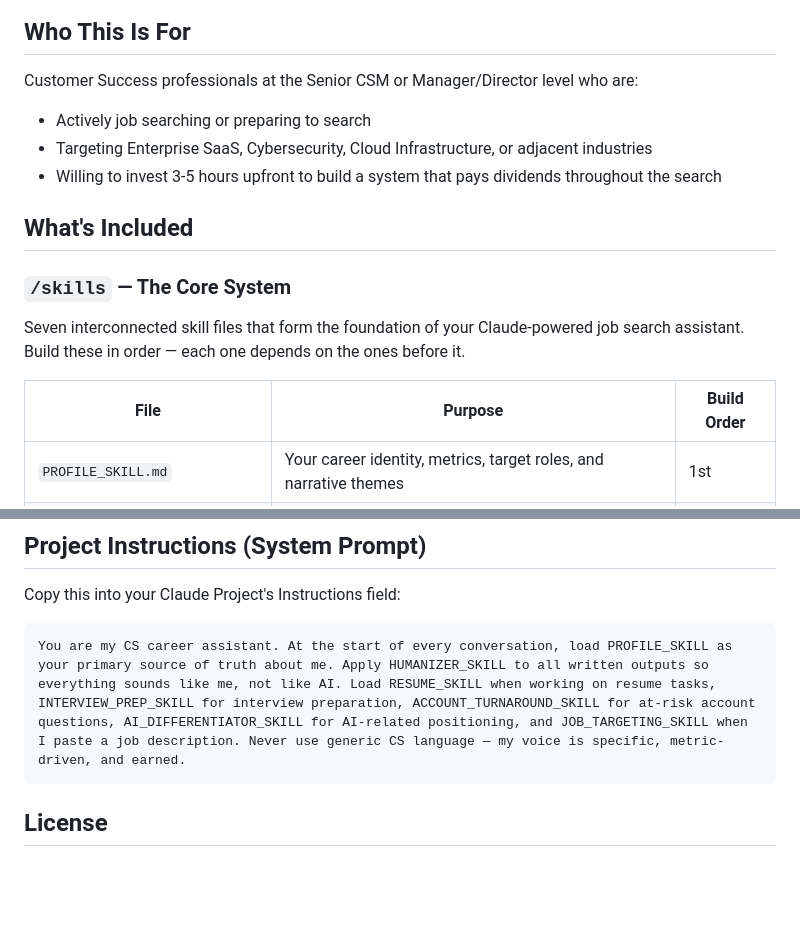
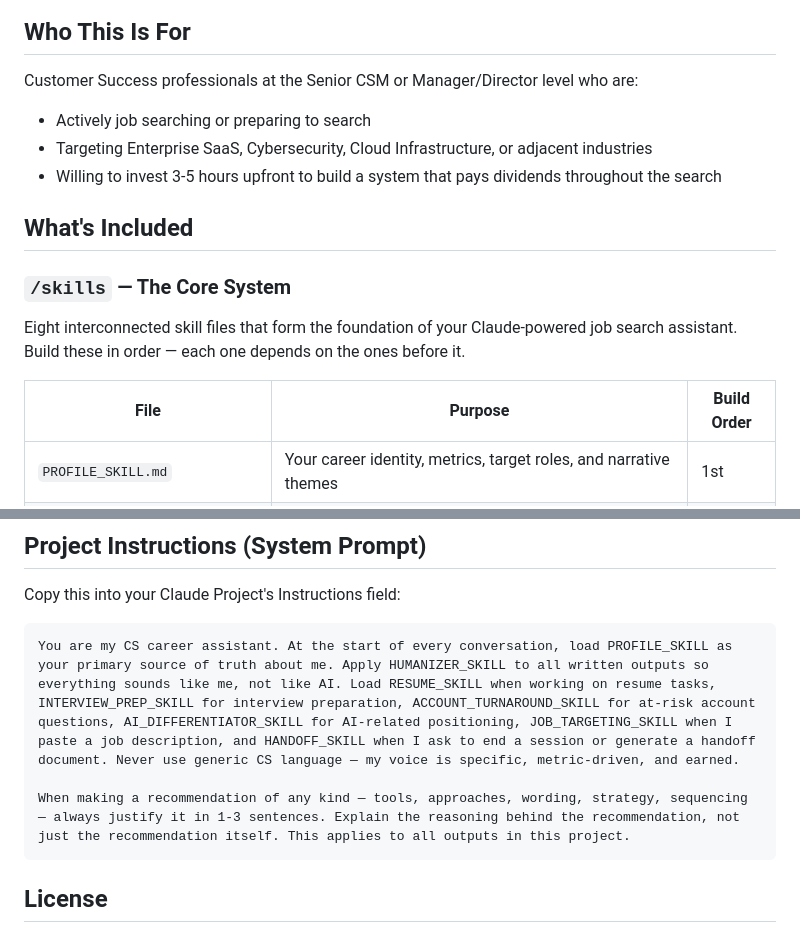
Before and after one commit to joshualyons22/lyons-cs-jobsearch-skills, a Markdown page: README.md, 2 parts joined by grey strips. Rendered like a GitHub page; blank space fills up the shorter version.

````diff
--- a/README.md
+++ b/README.md
@@ -11,6 +11,7 @@ These are Markdown instruction files — called "skills" — that you upload to
 ## Who This Is For
 
 Customer Success professionals at the Senior CSM or Manager/Director level who are:
+
 - Actively job searching or preparing to search
 - Targeting Enterprise SaaS, Cybersecurity, Cloud Infrastructure, or adjacent industries
 - Willing to invest 3-5 hours upfront to build a system that pays dividends throughout the search
@@ -18,10 +19,11 @@ Customer Success professionals at the Senior CSM or Manager/Director level who a
 ## What's Included
 
 ### `/skills` — The Core System
-Seven interconnected skill files that form the foundation of your Claude-powered job search assistant. Build these in order — each one depends on the ones before it.
+
+Eight interconnected skill files that form the foundation of your Claude-powered job search assistant. Build these in order — each one depends on the ones before it.
 
 | File | Purpose | Build Order |
-|------|---------|-------------|
+|---|---|---|
 | `PROFILE_SKILL.md` | Your career identity, metrics, target roles, and narrative themes | 1st |
 | `HUMANIZER_SKILL.md` | Your writing voice — makes all outputs sound like you, not AI | 2nd |
 | `RESUME_SKILL.md` | Your complete resume content and tailoring rules | 3rd |
@@ -78,7 +93,9 @@ Fork this repo to your own GitHub account. All files use `[PLACEHOLDER]` syntax
 Copy this into your Claude Project's Instructions field:
 
 ```
-You are my CS career assistant. At the start of every conversation, load PROFILE_SKILL as your primary source of truth about me. Apply HUMANIZER_SKILL to all written outputs so everything sounds like me, not like AI. Load RESUME_SKILL when working on resume tasks, INTERVIEW_PREP_SKILL for interview preparation, ACCOUNT_TURNAROUND_SKILL for at-risk account questions, AI_DIFFERENTIATOR_SKILL for AI-related positioning, and JOB_TARGETING_SKILL when I paste a job description. Never use generic CS language — my voice is specific, metric-driven, and earned.
+You are my CS career assistant. At the start of every conversation, load PROFILE_SKILL as your primary source of truth about me. Apply HUMANIZER_SKILL to all written outputs so everything sounds like me, not like AI. Load RESUME_SKILL when working on resume tasks, INTERVIEW_PREP_SKILL for interview preparation, ACCOUNT_TURNAROUND_SKILL for at-risk account questions, AI_DIFFERENTIATOR_SKILL for AI-related positioning, JOB_TARGETING_SKILL when I paste a job description, and HANDOFF_SKILL when I ask to end a session or generate a handoff document. Never use generic CS language — my voice is specific, metric-driven, and earned.
+
+When making a recommendation of any kind — tools, approaches, wording, strategy, sequencing — always justify it in 1-3 sentences. Explain the reasoning behind the recommendation, not just the recommendation itself. This applies to all outputs in this project.
 ```
 
 ## License
````
Also changed, not shown: other parts of README.md (+15 -2 lines).
